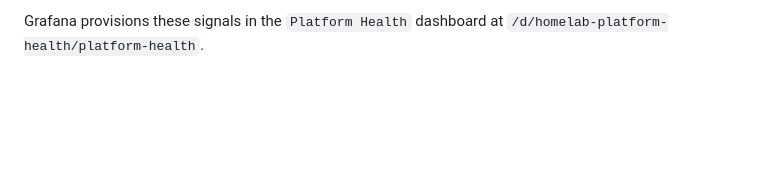
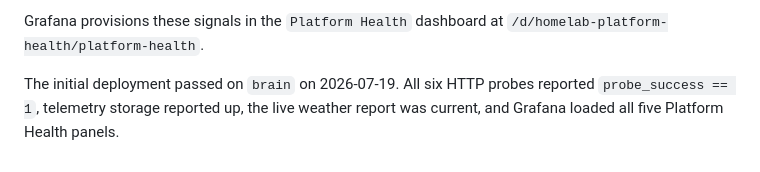
Before and after one commit to pbonc/homelab, a Markdown page: docs/observability.md, the part around the change. Drawn GitHub-style; blank space fills up the shorter version.

Commit message:
docs: record availability monitoring deployment

```diff
--- a/docs/observability.md
+++ b/docs/observability.md
@@ -104,3 +104,7 @@ the configured stale classification. This keeps two failure modes distinct:
 
 Grafana provisions these signals in the `Platform Health` dashboard at
 `/d/homelab-platform-health/platform-health`.
+
+The initial deployment passed on `brain` on 2026-07-19. All six HTTP probes
+reported `probe_success == 1`, telemetry storage reported up, the live weather
+report was current, and Grafana loaded all five Platform Health panels.
```
Also changed, not shown: docs/roadmap.md (+1 -1 lines).
